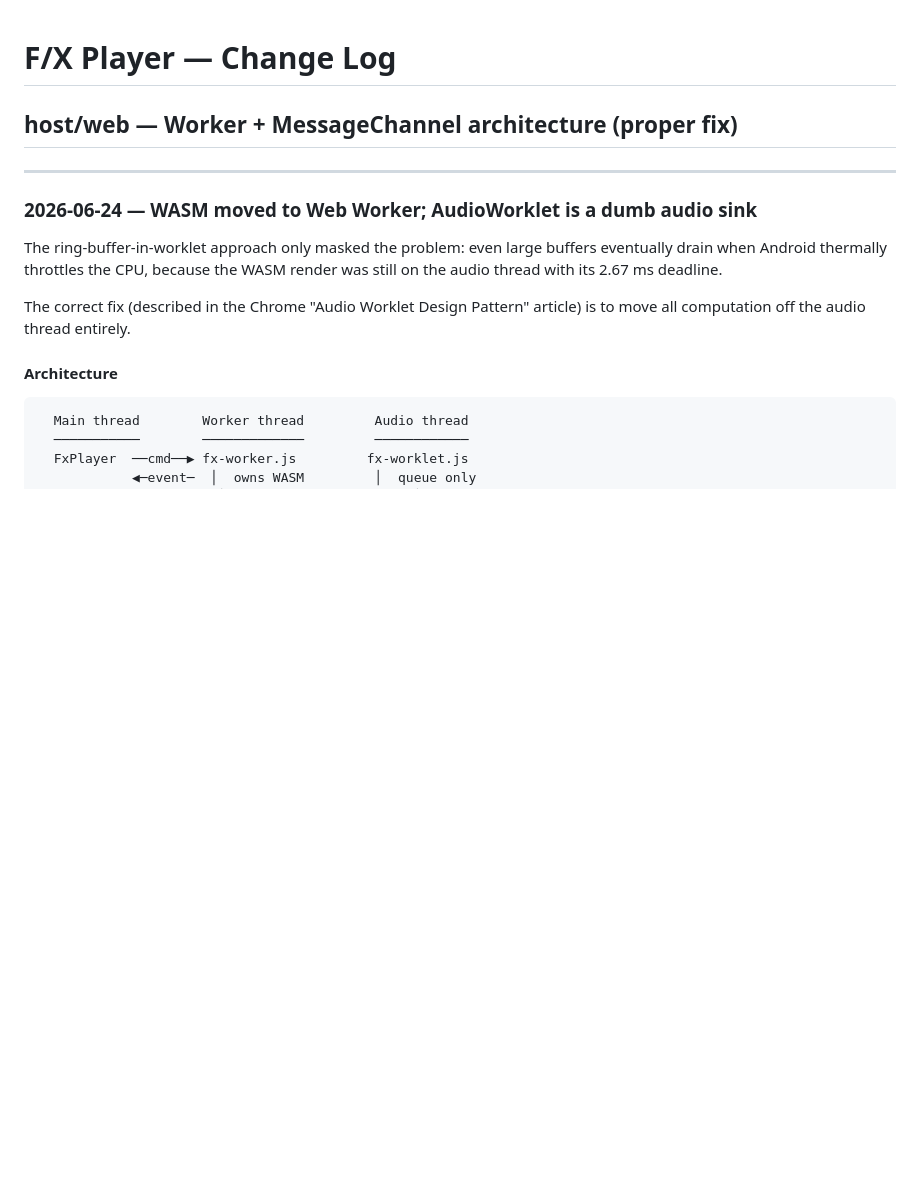
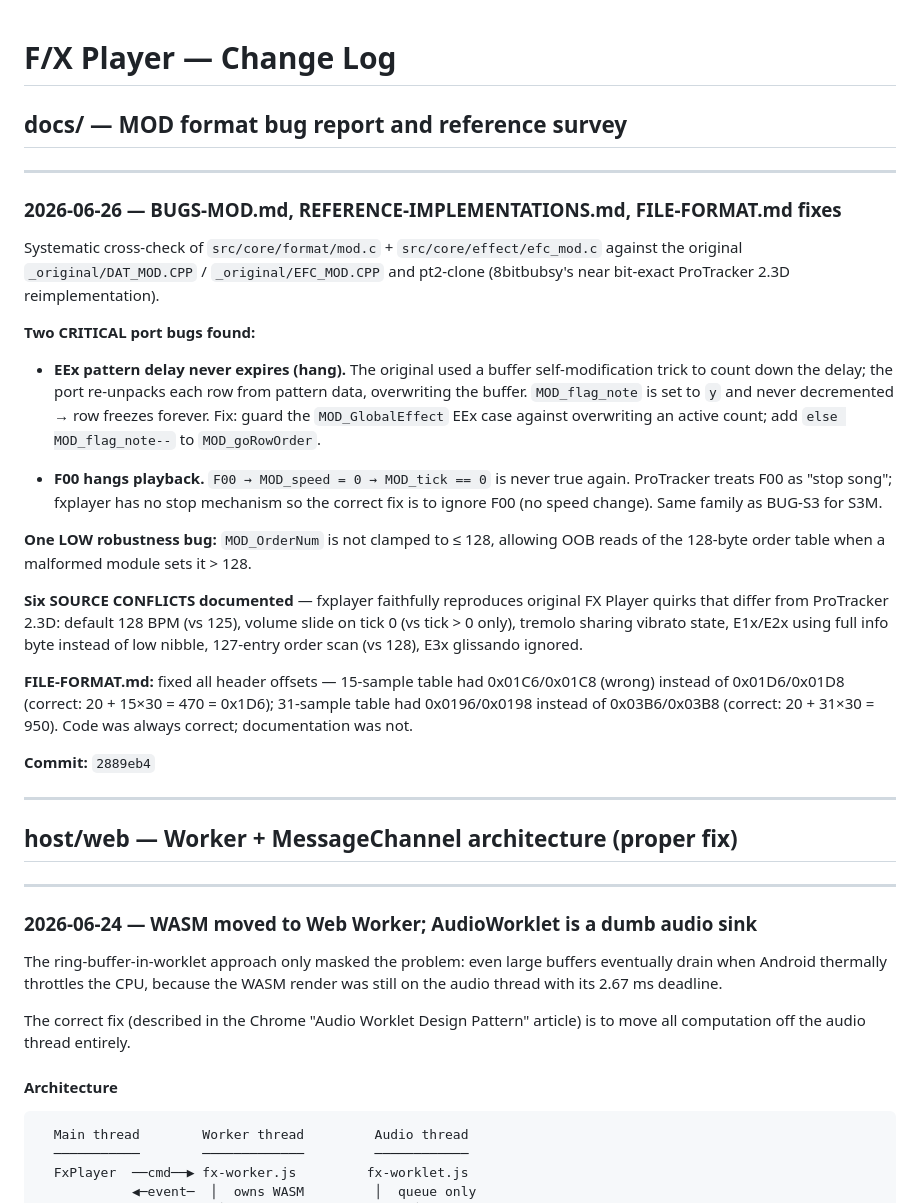
Before and after one commit to fstollar/fxplayer, a Markdown page: CHANGELOG.md, the part around the change. Drawn GitHub-style; blank space fills up the shorter version.

Commit message:
docs: update CHANGELOG.md with MOD format analysis findings
Co-Authored-By: Claude Sonnet 4.6 <noreply@anthropic.com>

```diff
--- a/CHANGELOG.md
+++ b/CHANGELOG.md
@@ -1,4 +1,46 @@
 # F/X Player — Change Log
+
+## docs/ — MOD format bug report and reference survey
+
+---
+
+### 2026-06-26 — BUGS-MOD.md, REFERENCE-IMPLEMENTATIONS.md, FILE-FORMAT.md fixes
+
+Systematic cross-check of `src/core/format/mod.c` + `src/core/effect/efc_mod.c`
+against the original `_original/DAT_MOD.CPP` / `_original/EFC_MOD.CPP` and
+pt2-clone (8bitbubsy's near bit-exact ProTracker 2.3D reimplementation).
+
+**Two CRITICAL port bugs found:**
+
+- **EEx pattern delay never expires (hang).** The original used a buffer
+  self-modification trick to count down the delay; the port re-unpacks each row
+  from pattern data, overwriting the buffer. `MOD_flag_note` is set to `y` and
+  never decremented → row freezes forever. Fix: guard the `MOD_GlobalEffect` EEx
+  case against overwriting an active count; add `else MOD_flag_note--` to
+  `MOD_goRowOrder`.
+
+- **F00 hangs playback.** `F00 → MOD_speed = 0 → MOD_tick == 0` is never true
+  again. ProTracker treats F00 as "stop song"; fxplayer has no stop mechanism so
+  the correct fix is to ignore F00 (no speed change). Same family as BUG-S3 for
+  S3M.
+
+**One LOW robustness bug:** `MOD_OrderNum` is not clamped to ≤ 128, allowing OOB
+reads of the 128-byte order table when a malformed module sets it > 128.
+
+**Six SOURCE CONFLICTS documented** — fxplayer faithfully reproduces original
+FX Player quirks that differ from ProTracker 2.3D: default 128 BPM (vs 125),
+volume slide on tick 0 (vs tick > 0 only), tremolo sharing vibrato state, E1x/E2x
+using full info byte instead of low nibble, 127-entry order scan (vs 128), E3x
+glissando ignored.
+
+**FILE-FORMAT.md:** fixed all header offsets — 15-sample table had 0x01C6/0x01C8
+(wrong) instead of 0x01D6/0x01D8 (correct: 20 + 15×30 = 470 = 0x1D6); 31-sample
+table had 0x0196/0x0198 instead of 0x03B6/0x03B8 (correct: 20 + 31×30 = 950). Code
+was always correct; documentation was not.
+
+**Commit:** `2889eb4`
+
+---
 
 ## host/web — Worker + MessageChannel architecture (proper fix)
 
```
